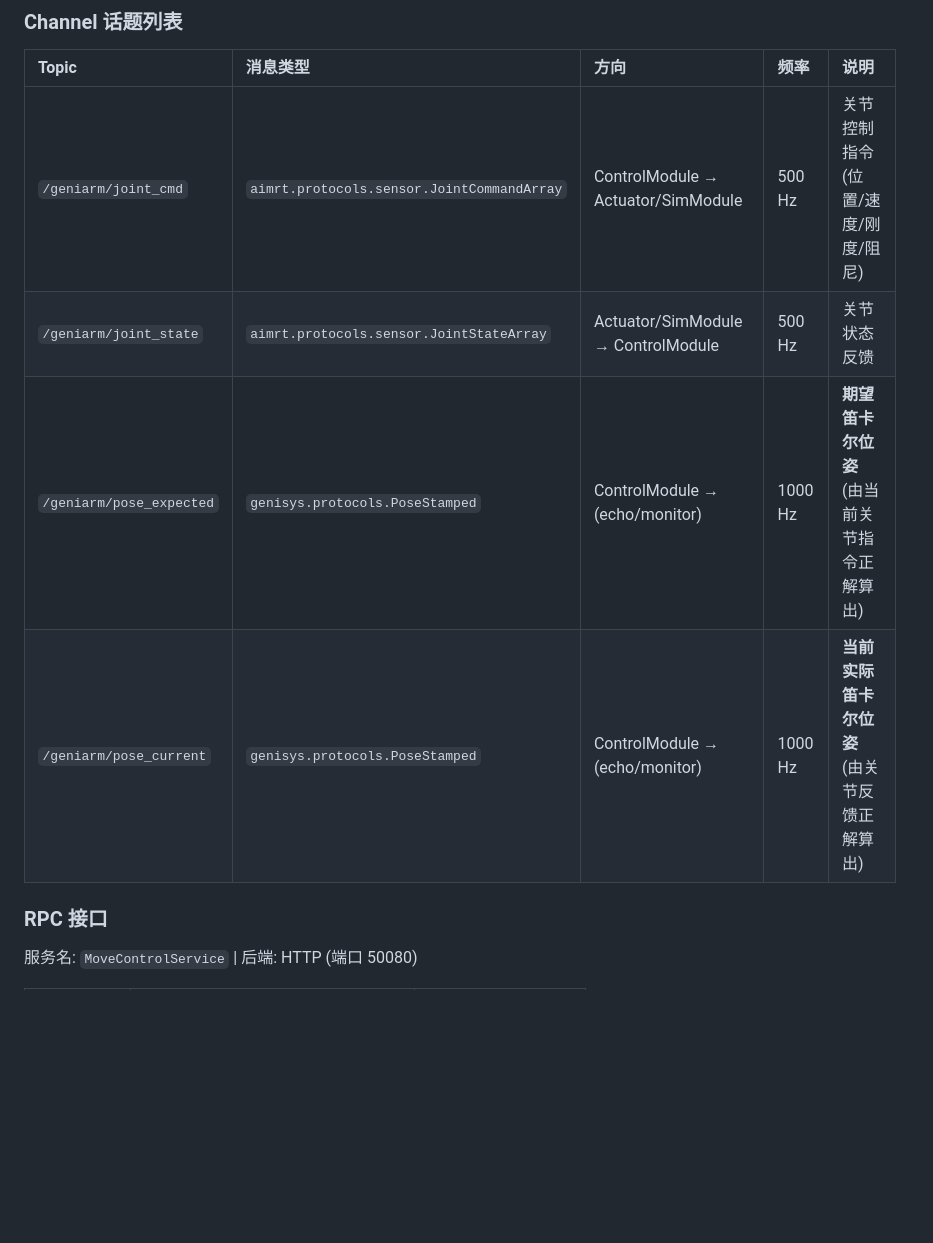
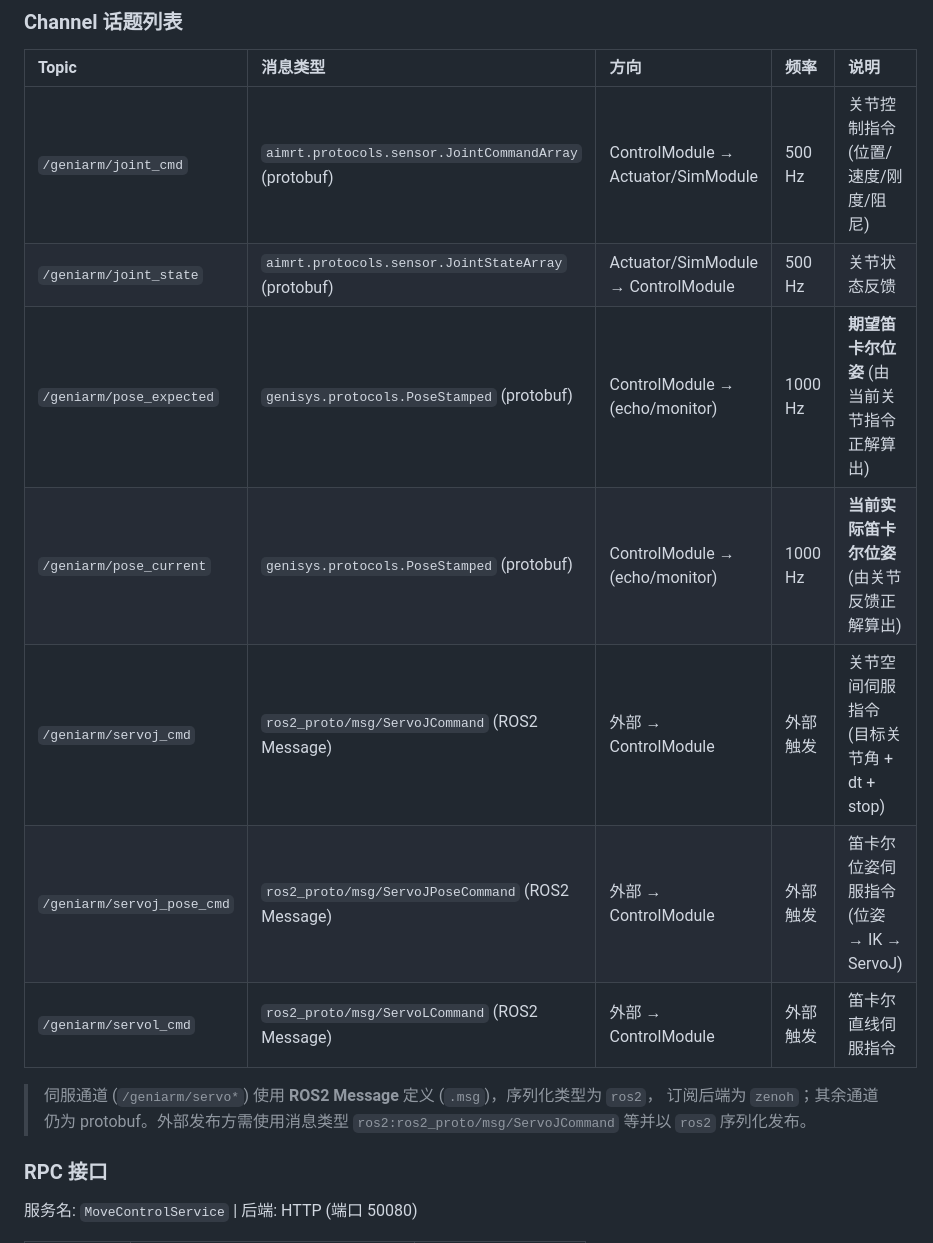
Before and after one commit to wxnlP/genisys, a Markdown page: README.md, the part around the change. GitHub-like rendering; blank space fills up the shorter version.

Commit message:
doc: 更新协议描述

```diff
--- a/README.md
+++ b/README.md
@@ -169,10 +169,17 @@ python -m monitor.main
 
 | Topic | 消息类型 | 方向 | 频率 | 说明 |
 |:---|:---|:---|:---|:---|
-| `/geniarm/joint_cmd` | `aimrt.protocols.sensor.JointCommandArray` | ControlModule → Actuator/SimModule | 500 Hz | 关节控制指令 (位置/速度/刚度/阻尼) |
-| `/geniarm/joint_state` | `aimrt.protocols.sensor.JointStateArray` | Actuator/SimModule → ControlModule | 500 Hz | 关节状态反馈 |
-| `/geniarm/pose_expected` | `genisys.protocols.PoseStamped` | ControlModule → (echo/monitor) | 1000 Hz | **期望笛卡尔位姿** (由当前关节指令正解算出) |
-| `/geniarm/pose_current` | `genisys.protocols.PoseStamped` | ControlModule → (echo/monitor) | 1000 Hz | **当前实际笛卡尔位姿** (由关节反馈正解算出) |
+| `/geniarm/joint_cmd` | `aimrt.protocols.sensor.JointCommandArray` (protobuf) | ControlModule → Actuator/SimModule | 500 Hz | 关节控制指令 (位置/速度/刚度/阻尼) |
+| `/geniarm/joint_state` | `aimrt.protocols.sensor.JointStateArray` (protobuf) | Actuator/SimModule → ControlModule | 500 Hz | 关节状态反馈 |
+| `/geniarm/pose_expected` | `genisys.protocols.PoseStamped` (protobuf) | ControlModule → (echo/monitor) | 1000 Hz | **期望笛卡尔位姿** (由当前关节指令正解算出) |
+| `/geniarm/pose_current` | `genisys.protocols.PoseStamped` (protobuf) | ControlModule → (echo/monitor) | 1000 Hz | **当前实际笛卡尔位姿** (由关节反馈正解算出) |
+| `/geniarm/servoj_cmd` | `ros2_proto/msg/ServoJCommand` (ROS2 Message) | 外部 → ControlModule | 外部触发 | 关节空间伺服指令 (目标关节角 + dt + stop) |
+| `/geniarm/servoj_pose_cmd` | `ros2_proto/msg/ServoJPoseCommand` (ROS2 Message) | 外部 → ControlModule | 外部触发 | 笛卡尔位姿伺服指令 (位姿 → IK → ServoJ) |
+| `/geniarm/servol_cmd` | `ros2_proto/msg/ServoLCommand` (ROS2 Message) | 外部 → ControlModule | 外部触发 | 笛卡尔直线伺服指令 |
+
+> 伺服通道 (`/geniarm/servo*`) 使用 **ROS2 Message** 定义 (`.msg`)，序列化类型为 `ros2`，
+> 订阅后端为 `zenoh`；其余通道仍为 protobuf。外部发布方需使用消息类型
+> `ros2:ros2_proto/msg/ServoJCommand` 等并以 `ros2` 序列化发布。
 
 ### RPC 接口
 
```
